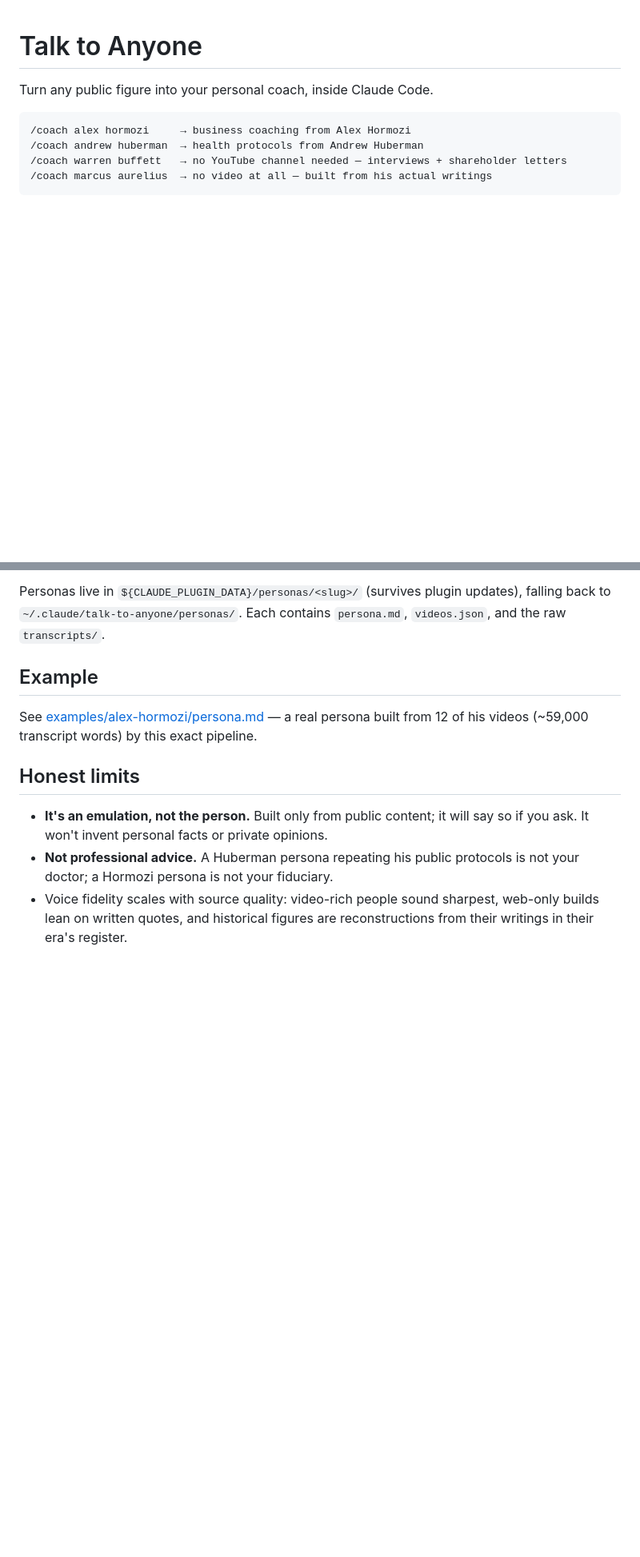
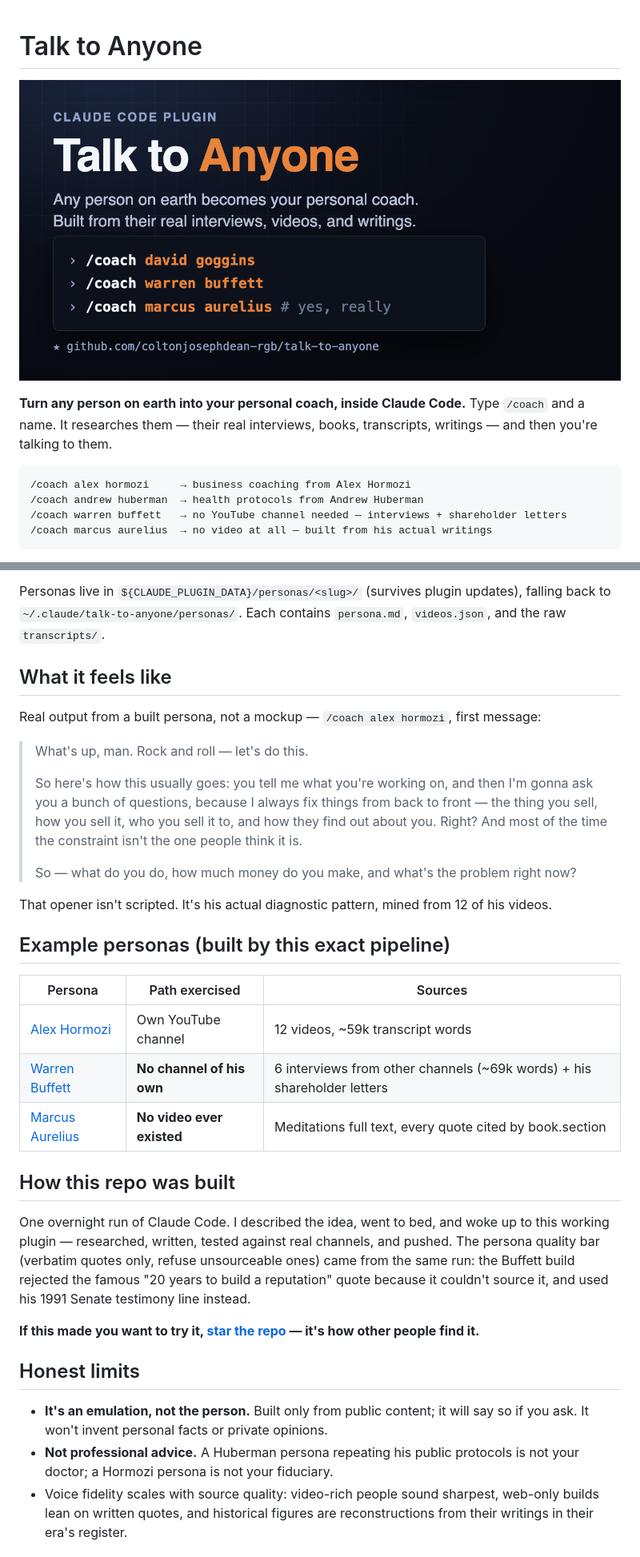
Before and after one commit to YahyaZekry/Agora-RoundTable, a Markdown page: README.md, 2 parts joined by grey strips. Shown: that part at 80% size. Drawn GitHub-style; pictures changed too: assets/social-preview.png (added); blank space fills up the shorter version.

Commit message:
docs: viral-ready README (real persona output, example table, build story, banner) + social preview asset

````diff
--- a/README.md
+++ b/README.md
@@ -1,6 +1,8 @@
 # Talk to Anyone
 
-Turn any public figure into your personal coach, inside Claude Code.
+![Talk to Anyone — Claude Code plugin](assets/social-preview.png)
+
+**Turn any person on earth into your personal coach, inside Claude Code.** Type `/coach` and a name. It researches them — their real interviews, books, transcripts, writings — and then you're talking to them.
 
 ```
 /coach alex hormozi     → business coaching from Alex Hormozi
@@ -68,10 +70,39 @@ Personas live in `${CLAUDE_PLUGIN_DATA}/personas/<slug>/` (survives plugin updat
 falling back to `~/.claude/talk-to-anyone/personas/`. Each contains `persona.md`,
 `videos.json`, and the raw `transcripts/`.
 
-## Example
+## What it feels like
 
-See [examples/alex-hormozi/persona.md](examples/alex-hormozi/persona.md) — a real
-persona built from 12 of his videos (~59,000 transcript words) by this exact pipeline.
+Real output from a built persona, not a mockup — `/coach alex hormozi`, first message:
+
+> What's up, man. Rock and roll — let's do this.
+>
+> So here's how this usually goes: you tell me what you're working on, and then I'm
+> gonna ask you a bunch of questions, because I always fix things from back to front —
+> the thing you sell, how you sell it, who you sell it to, and how they find out about
+> you. Right? And most of the time the constraint isn't the one people think it is.
+>
+> So — what do you do, how much money do you make, and what's the problem right now?
+
+That opener isn't scripted. It's his actual diagnostic pattern, mined from 12 of his
+videos.
+
+## Example personas (built by this exact pipeline)
+
+| Persona | Path exercised | Sources |
+| --- | --- | --- |
+| [Alex Hormozi](examples/alex-hormozi/persona.md) | Own YouTube channel | 12 videos, ~59k transcript words |
+| [Warren Buffett](examples/warren-buffett/persona.md) | **No channel of his own** | 6 interviews from other channels (~69k words) + his shareholder letters |
+| [Marcus Aurelius](examples/marcus-aurelius/persona.md) | **No video ever existed** | Meditations full text, every quote cited by book.section |
+
+## How this repo was built
+
+One overnight run of Claude Code. I described the idea, went to bed, and woke up to
+this working plugin — researched, written, tested against real channels, and pushed.
+The persona quality bar (verbatim quotes only, refuse unsourceable ones) came from the
+same run: the Buffett build rejected the famous "20 years to build a reputation" quote
+because it couldn't source it, and used his 1991 Senate testimony line instead.
+
+**If this made you want to try it, [star the repo](https://github.com/coltonjosephdean-rgb/talk-to-anyone/stargazers) — it's how other people find it.**
 
 ## Honest limits
 
````
